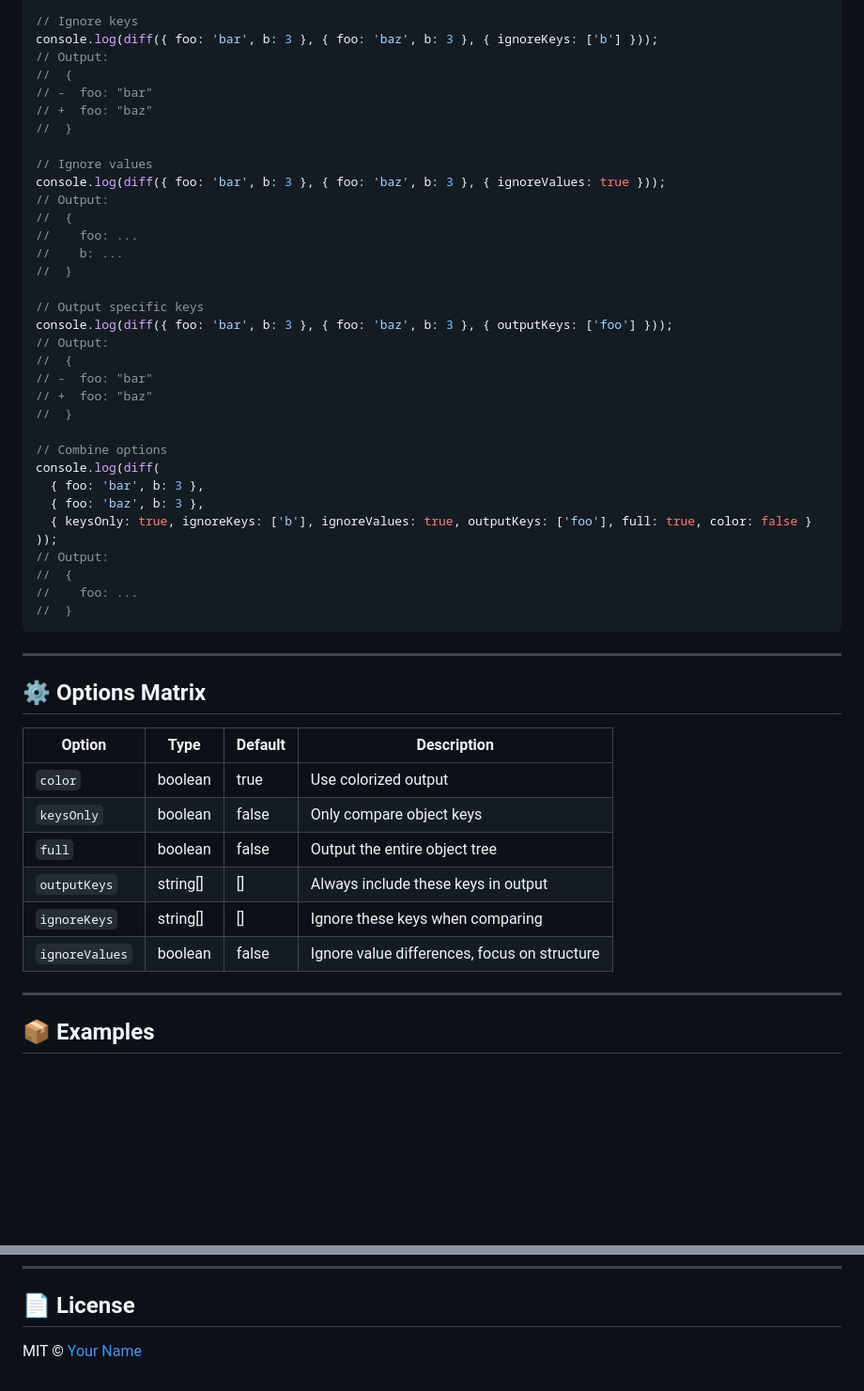
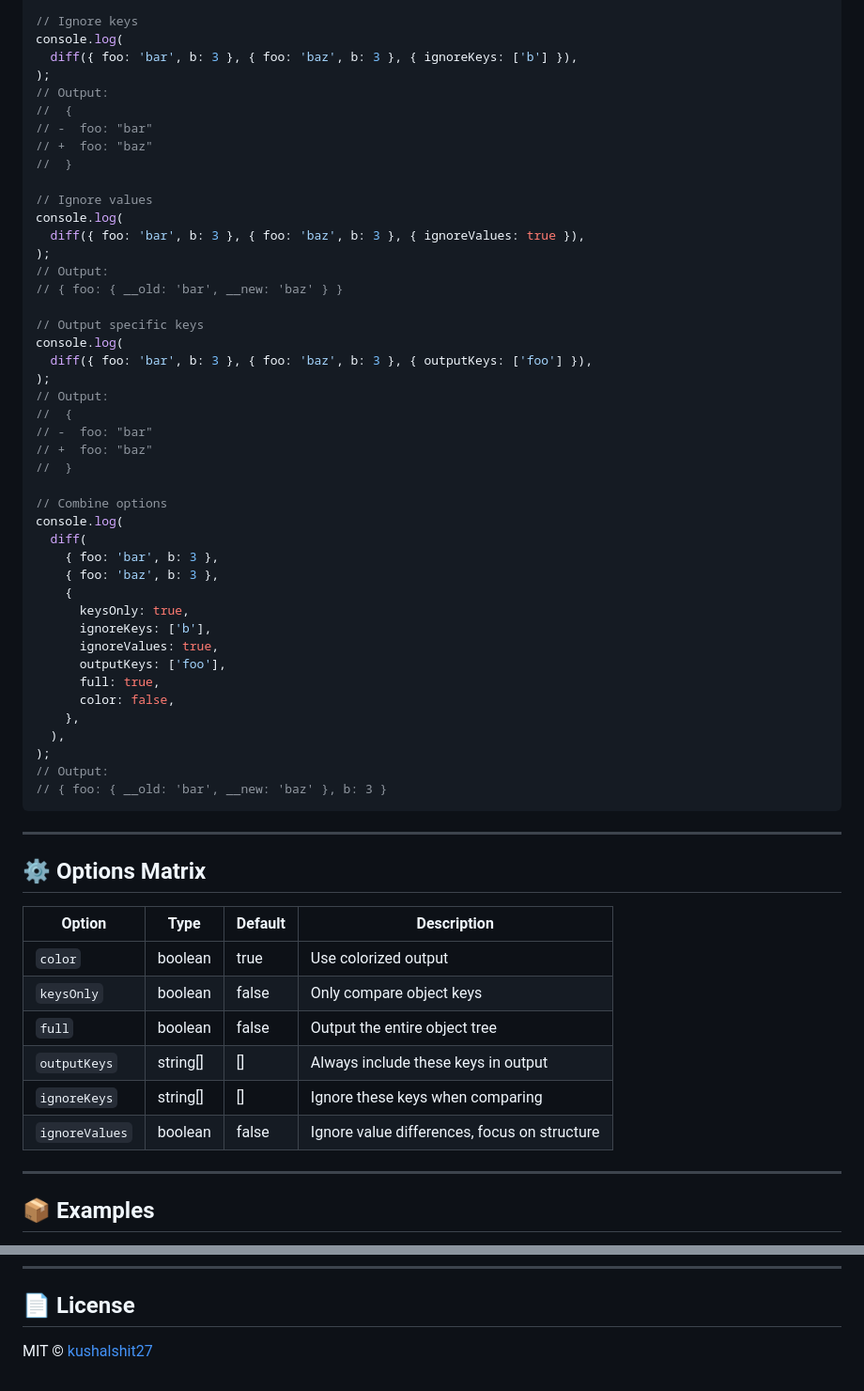
Before and after one commit to kushalshit27/diff-leven, a Markdown page: README.md, 2 parts joined by grey strips. Shown: that part at 94% size. Rendered like a GitHub page; blank space fills up the shorter version.

Commit message:
refactor: improve code readability in examples by formatting console.log statements

````diff
--- a/README.md
+++ b/README.md
@@ -104,7 +104,9 @@ console.log(diff({ foo: 'bar', b: 3 }, { foo: 'baz', b: 3 }, { full: true }));
 //  }
 
 // Ignore keys
-console.log(diff({ foo: 'bar', b: 3 }, { foo: 'baz', b: 3 }, { ignoreKeys: ['b'] }));
+console.log(
+  diff({ foo: 'bar', b: 3 }, { foo: 'baz', b: 3 }, { ignoreKeys: ['b'] }),
+);
 // Output:
 //  {
 // -  foo: "bar"
@@ -112,15 +114,16 @@ console.log(diff({ foo: 'bar', b: 3 }, { foo: 'baz', b: 3 }, { ignoreKeys: ['b']
 //  }
 
 // Ignore values
-console.log(diff({ foo: 'bar', b: 3 }, { foo: 'baz', b: 3 }, { ignoreValues: true }));
+console.log(
+  diff({ foo: 'bar', b: 3 }, { foo: 'baz', b: 3 }, { ignoreValues: true }),
+);
 // Output:
-//  {
-//    foo: ...
-//    b: ...
-//  }
+// { foo: { __old: 'bar', __new: 'baz' } }
 
 // Output specific keys
-console.log(diff({ foo: 'bar', b: 3 }, { foo: 'baz', b: 3 }, { outputKeys: ['foo'] }));
+console.log(
+  diff({ foo: 'bar', b: 3 }, { foo: 'baz', b: 3 }, { outputKeys: ['foo'] }),
+);
 // Output:
 //  {
 // -  foo: "bar"
@@ -128,29 +131,36 @@ console.log(diff({ foo: 'bar', b: 3 }, { foo: 'baz', b: 3 }, { outputKeys: ['foo
 //  }
 
 // Combine options
-console.log(diff(
-  { foo: 'bar', b: 3 },
-  { foo: 'baz', b: 3 },
-  { keysOnly: true, ignoreKeys: ['b'], ignoreValues: true, outputKeys: ['foo'], full: true, color: false }
-));
+console.log(
+  diff(
+    { foo: 'bar', b: 3 },
+    { foo: 'baz', b: 3 },
+    {
+      keysOnly: true,
+      ignoreKeys: ['b'],
+      ignoreValues: true,
+      outputKeys: ['foo'],
+      full: true,
+      color: false,
+    },
+  ),
+);
 // Output:
-//  {
-//    foo: ...
-//  }
+// { foo: { __old: 'bar', __new: 'baz' }, b: 3 }
 ```
 
 ---
 
 ## ⚙️ Options Matrix
 
-| Option         | Type      | Default | Description                                      |
-| -------------- | --------- | ------- | ------------------------------------------------ |
-| `color`        | boolean   | true    | Use colorized output                             |
-| `keysOnly`     | boolean   | false   | Only compare object keys                         |
-| `full`         | boolean   | false   | Output the entire object tree                    |
-| `outputKeys`   | string[]  | []      | Always include these keys in output              |
-| `ignoreKeys`   | string[]  | []      | Ignore these keys when comparing                 |
-| `ignoreValues` | boolean   | false   | Ignore value differences, focus on structure     |
+| Option         | Type     | Default | Description                                  |
+| -------------- | -------- | ------- | -------------------------------------------- |
+| `color`        | boolean  | true    | Use colorized output                         |
+| `keysOnly`     | boolean  | false   | Only compare object keys                     |
+| `full`         | boolean  | false   | Output the entire object tree                |
+| `outputKeys`   | string[] | []      | Always include these keys in output          |
+| `ignoreKeys`   | string[] | []      | Ignore these keys when comparing             |
+| `ignoreValues` | boolean  | false   | Ignore value differences, focus on structure |
 
 ---
 
@@ -172,4 +182,4 @@ See [`examples/basic.js`](examples/basic.js) for more usage patterns.
 
 ## 📄 License
 
-MIT © [Your Name](LICENSE)
+MIT © [kushalshit27](LICENSE)
````
